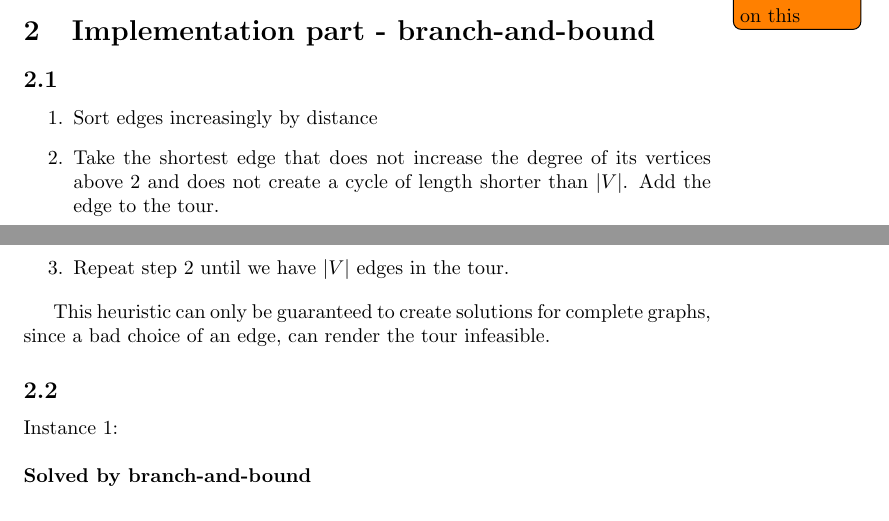
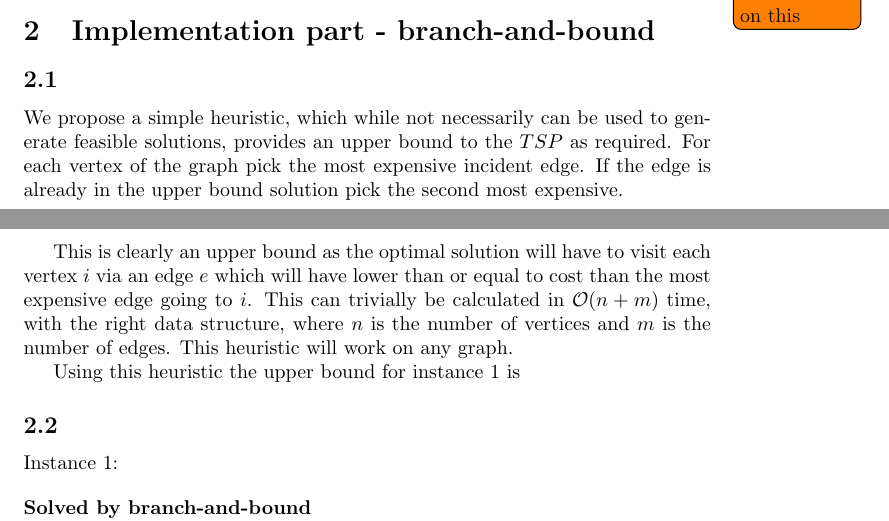
Before and after one commit to Awia00/Discrete-Optimizations, a LaTeX problem sheet (Exercises/Assignment 1/Doc/report.tex, which reads Exercises/Assignment 1/Doc/content.tex): two parts of pages 3 and 4 of 6, joined at a grey line, cut so that both start at the same text. Compiled offline with pdfLaTeX.

Commit message:
Wrote about a better upper bound heuristic

```diff
--- a/Exercises/Assignment 1/Doc/content.tex
+++ b/Exercises/Assignment 1/Doc/content.tex
@@ -55,13 +55,11 @@ Consider the minimum cost Hamiltonian tour, it goes through vertex $1$. Vertex $
 
 \section{Implementation part - branch-and-bound}
 \subsection{}
-\begin{enumerate}
-	\item Sort edges increasingly by distance
-	\item Take the shortest edge that does not increase the degree of its vertices above 2 and does not create a cycle of length shorter than $|V|$. Add the edge to the tour.
-	\item Repeat step 2 until we have $|V|$ edges in the tour.
-\end{enumerate}
+We propose a simple heuristic, which while not necessarily can be used to generate feasible solutions, provides an upper bound to the $TSP$ as required. For each vertex of the graph pick the most expensive incident edge. If the edge is already in the upper bound solution pick the second most expensive.
 
-This heuristic can only be guaranteed to create solutions for complete graphs, since a bad choice of an edge, can render the tour infeasible.
+This is clearly an upper bound as the optimal solution will have to visit each vertex $i$ via an edge $e$ which will have lower than or equal to cost than the most expensive edge going to $i$. This can trivially be calculated in $\mathcal{O}(n+m)$ time, with the right data structure, where $n$ is the number of vertices and $m$ is the number of edges. This heuristic will work on any graph.
+
+Using this heuristic the upper bound for instance $1$ is
 
 \subsection{}
 Instance 1:
--- a/Exercises/Assignment 1/Doc/report.tex
+++ b/Exercises/Assignment 1/Doc/report.tex
@@ -23,7 +23,7 @@
 \newcommand{\newpar}{\bigskip\noindent}
 \bibliographystyle{plain}
 
-\author{Anders Wind Steffensen (qrj741@alumni.ku.dk) \and Mikael Lindemann (bjm466@alumni.ku.dk) \and Oliver Knights Møller (\todo[inline]{}@alumni.ku.dk)}
+\author{Anders Wind Steffensen (qrj741@alumni.ku.dk) \and Mikael Lindemann (bjm466@alumni.ku.dk)}
 \title{Assignment 1}
 \date{26-09-2017}
 
```
